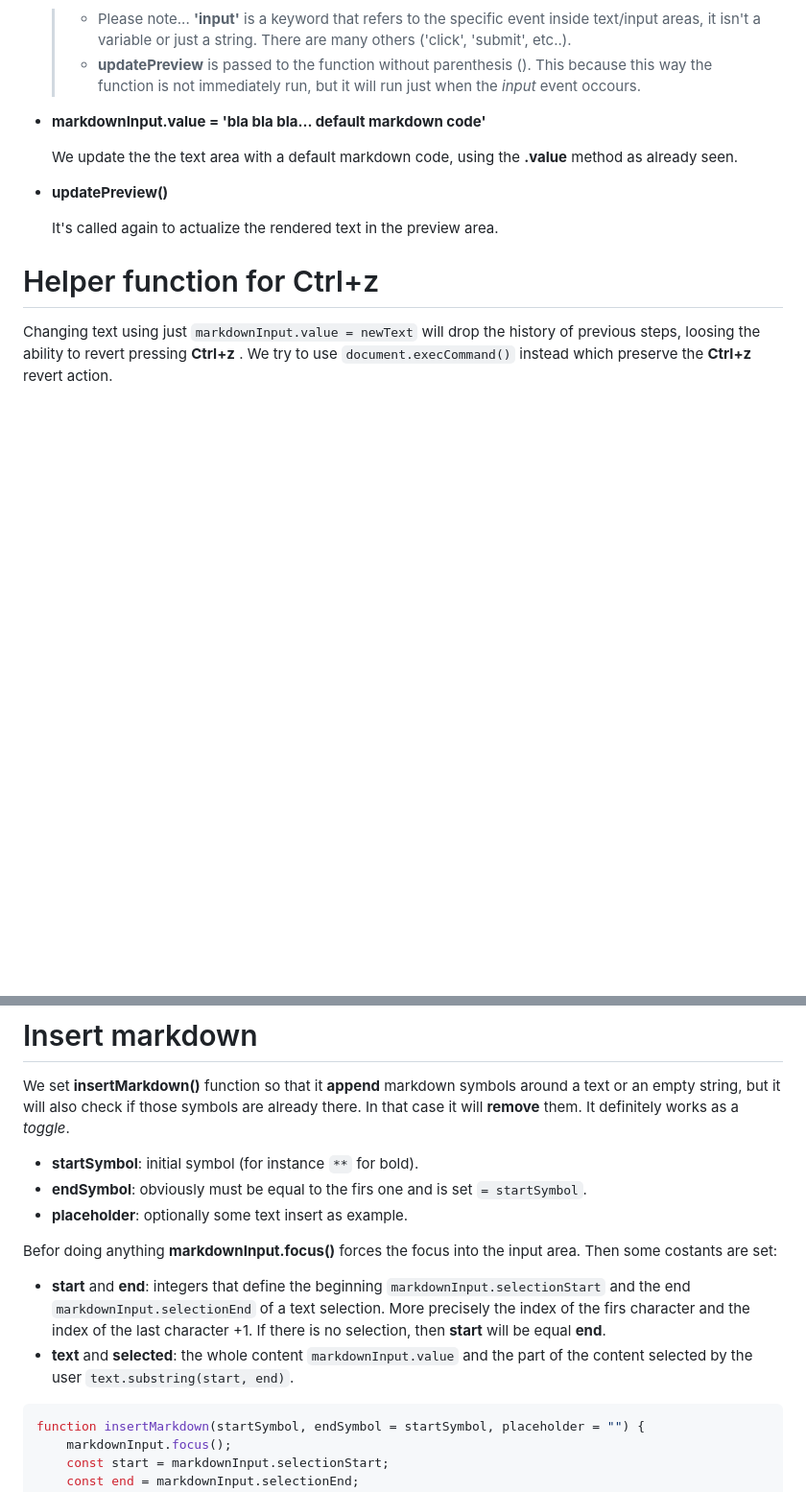
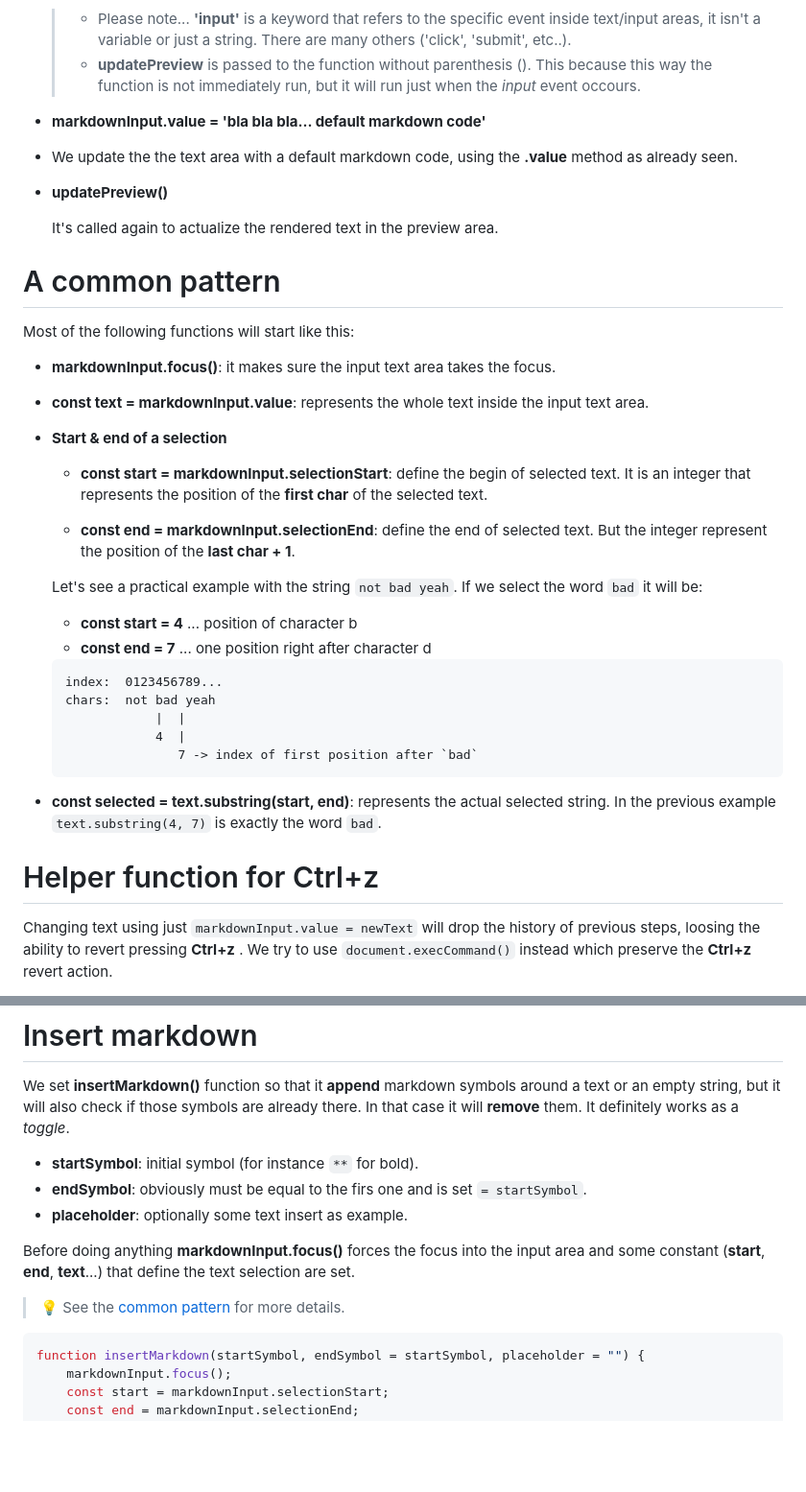
Before and after one commit to jeremie2/md-editor, a Markdown page: doc/js_into_editor.md, 2 parts joined by grey strips. Shown at 96% size. Drawn GitHub-style; blank space fills up the shorter version.

````diff
--- a/doc/js_into_editor.md
+++ b/doc/js_into_editor.md
@@ -48,12 +48,43 @@ updatePreview();
   > - **updatePreview** is passed to the function without parenthesis (). This because this way the function is not immediately run, but it will run just when the *input* event occours.
 
 - **markdownInput.value = 'bla bla bla... default markdown code'**
-
+-
   We update the  the text area with a default markdown code, using the **.value** method as already seen.
 
 - **updatePreview()**
 
   It's called again to actualize the rendered text in the preview area.
+
+<a id="common"></a>
+
+# A common pattern
+Most of the following functions will start like this:
+
+- **markdownInput.focus()**: it makes sure the input text area takes the focus.
+
+- **const text = markdownInput.value**: represents the whole text inside the input text area.
+
+- **Start & end of a selection**
+
+  - **const start = markdownInput.selectionStart**: define the begin of selected text. It is an integer that represents the position of the **first char** of the selected text.
+
+  - **const end = markdownInput.selectionEnd**: define the end of selected text. But the integer represent the position of the **last char + 1**.
+
+  Let's see a practical example with the string `not bad yeah`. If we select the word `bad` it will be:
+  - **const start = 4**   ... position of character b
+  - **const end = 7**   ... one position right after character d
+
+  ```
+  index:  0123456789...
+  chars:  not bad yeah
+              |  |
+              4  |
+                 7 -> index of first position after `bad`
+  ```
+
+- **const selected = text.substring(start, end)**: represents the actual selected string. In the previous example `text.substring(4, 7)` is exactly the word `bad`.
+
+<a id="helper"></a>
 
 # Helper function for Ctrl+z
 
@@ -149,10 +171,9 @@ We set **insertMarkdown()** function so that it **append** markdown symbols arou
 - **endSymbol**: obviously must be equal to the firs one and is set `= startSymbol`.
 - **placeholder**: optionally some text insert as example.
 
-Befor doing anything **markdownInput.focus()** forces the focus into the input area. Then some costants are set:
+Before doing anything **markdownInput.focus()** forces the focus into the input area and some constant  (**start**, **end**, **text**...) that define the text selection are set.
 
-- **start** and **end**: integers that define the beginning `markdownInput.selectionStart` and the end `markdownInput.selectionEnd` of a text selection. More precisely the index of the firs character and the index of the last character +1.  If there is no selection, then **start** will be equal **end**.
-- **text** and **selected**: the whole content `markdownInput.value` and the part of the content selected by the user `text.substring(start, end)`.
+> 💡 See the [common pattern](#common) for more details.
 
 ```js
 function insertMarkdown(startSymbol, endSymbol = startSymbol, placeholder = "") {
````
Also changed, not shown: other parts of doc/js_into_editor.md (+64 -17 lines).
